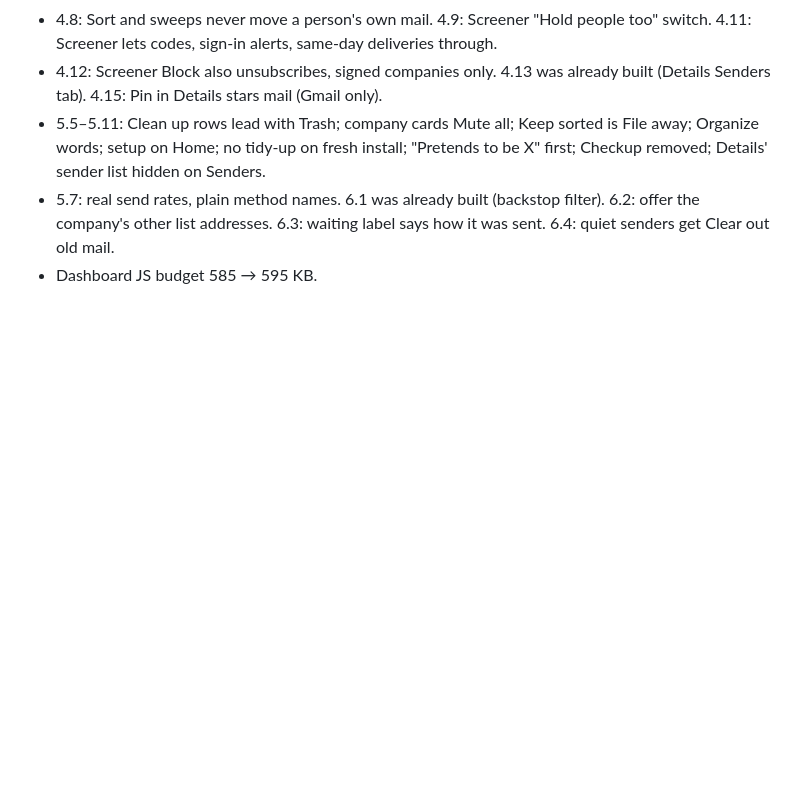
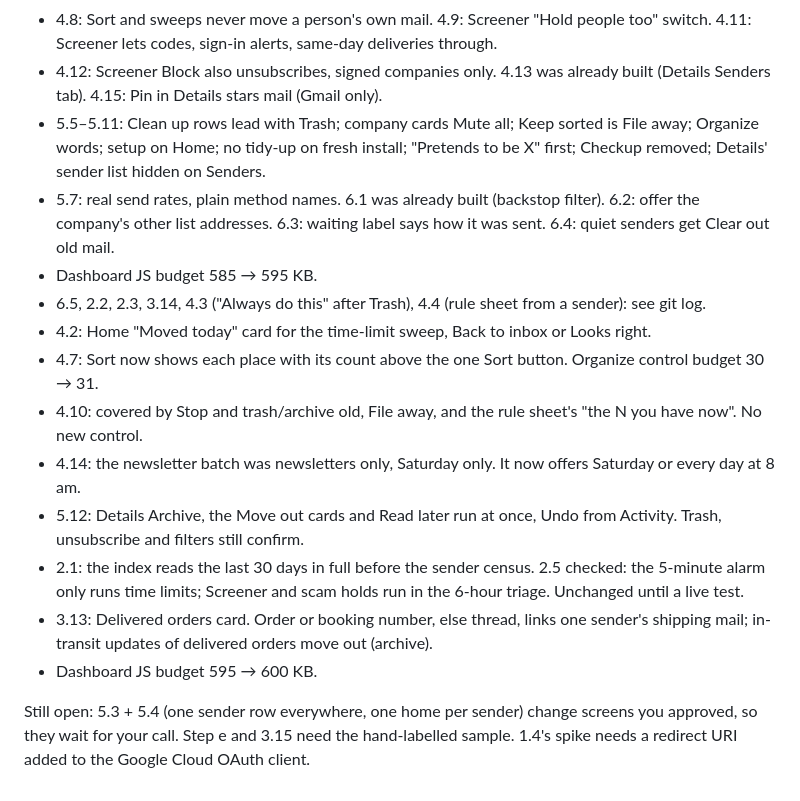
Before and after one commit to Samuelabhinav37/cluster, a Markdown page: docs/backlog.md, the part around the change. Rendered like a GitHub page; blank space fills up the shorter version.

Commit message:
Backlog: record the rest of the evening round
Co-Authored-By: Claude Opus 5.5 <noreply@anthropic.com>

```diff
--- a/docs/backlog.md
+++ b/docs/backlog.md
@@ -132,3 +132,14 @@ Later on 2026-10-28 (see git log):
 - 5.5–5.11: Clean up rows lead with Trash; company cards Mute all; Keep sorted is File away; Organize words; setup on Home; no tidy-up on fresh install; "Pretends to be X" first; Checkup removed; Details' sender list hidden on Senders.
 - 5.7: real send rates, plain method names. 6.1 was already built (backstop filter). 6.2: offer the company's other list addresses. 6.3: waiting label says how it was sent. 6.4: quiet senders get Clear out old mail.
 - Dashboard JS budget 585 → 595 KB.
+- 6.5, 2.2, 2.3, 3.14, 4.3 ("Always do this" after Trash), 4.4 (rule sheet from a sender): see git log.
+- 4.2: Home "Moved today" card for the time-limit sweep, Back to inbox or Looks right.
+- 4.7: Sort now shows each place with its count above the one Sort button. Organize control budget 30 → 31.
+- 4.10: covered by Stop and trash/archive old, File away, and the rule sheet's "the N you have now". No new control.
+- 4.14: the newsletter batch was newsletters only, Saturday only. It now offers Saturday or every day at 8 am.
+- 5.12: Details Archive, the Move out cards and Read later run at once, Undo from Activity. Trash, unsubscribe and filters still confirm.
+- 2.1: the index reads the last 30 days in full before the sender census. 2.5 checked: the 5-minute alarm only runs time limits; Screener and scam holds run in the 6-hour triage. Unchanged until a live test.
+- 3.13: Delivered orders card. Order or booking number, else thread, links one sender's shipping mail; in-transit updates of delivered orders move out (archive).
+- Dashboard JS budget 595 → 600 KB.
+
+Still open: 5.3 + 5.4 (one sender row everywhere, one home per sender) change screens you approved, so they wait for your call. Step e and 3.15 need the hand-labelled sample. 1.4's spike needs a redirect URI added to the Google Cloud OAuth client.
```
